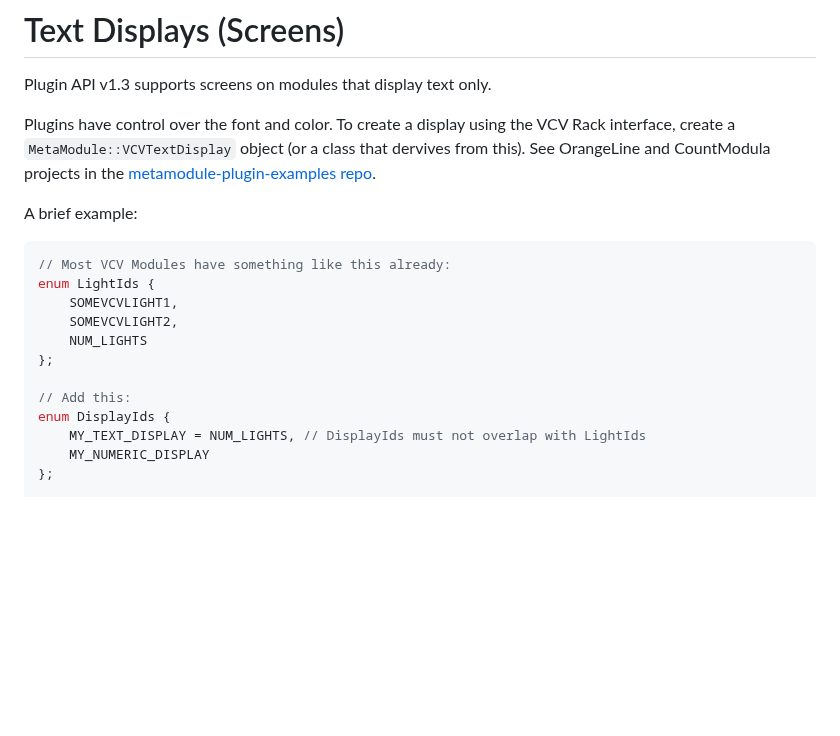
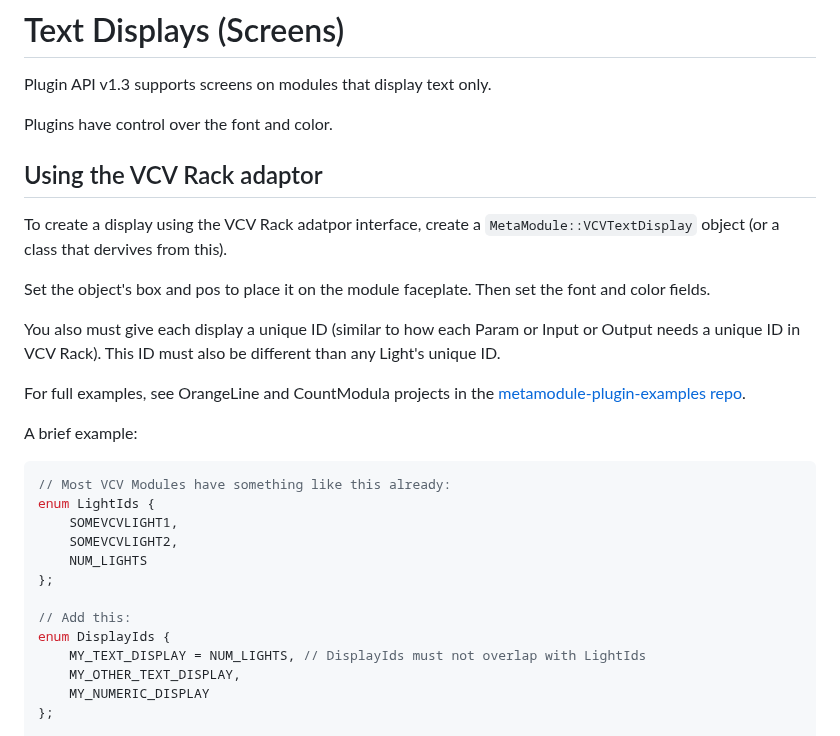
Before and after one commit to 4ms/metamodule-plugin-sdk, a Markdown page: docs/text-displays.md, the part around one of its changes. Drawn GitHub-style; blank space fills up the shorter version.

````diff
--- a/docs/text-displays.md
+++ b/docs/text-displays.md
@@ -3,9 +3,19 @@
 Plugin API v1.3 supports screens on modules that display text only.
 
 Plugins have control over the font and color.
-To create a display using the VCV Rack interface, create a `MetaModule::VCVTextDisplay` object
-(or a class that dervives from this). See OrangeLine and CountModula projects in the
-[metamodule-plugin-examples repo](https://github.com/4ms/metamodule-plugin-examples).
+
+## Using the VCV Rack adaptor
+To create a display using the VCV Rack adatpor interface, create a
+`MetaModule::VCVTextDisplay` object (or a class that dervives from this).
+
+Set the object's box and pos to place it on the module faceplate.
+Then set the font and color fields.
+
+You also must give each display a unique ID (similar to how each Param or Input or Output
+needs a unique ID in VCV Rack). This ID must also be different than any Light's unique ID.
+
+For full examples, see OrangeLine and CountModula projects in the [metamodule-plugin-examples
+repo](https://github.com/4ms/metamodule-plugin-examples).
 
 A brief example:
 ```c++
@@ -19,6 +29,7 @@ enum LightIds {
 // Add this:
 enum DisplayIds {
     MY_TEXT_DISPLAY = NUM_LIGHTS, // DisplayIds must not overlap with LightIds
+    MY_OTHER_TEXT_DISPLAY,
     MY_NUMERIC_DISPLAY
 };
 
````
Also changed, not shown: other parts of docs/text-displays.md (+100 -23 lines).
